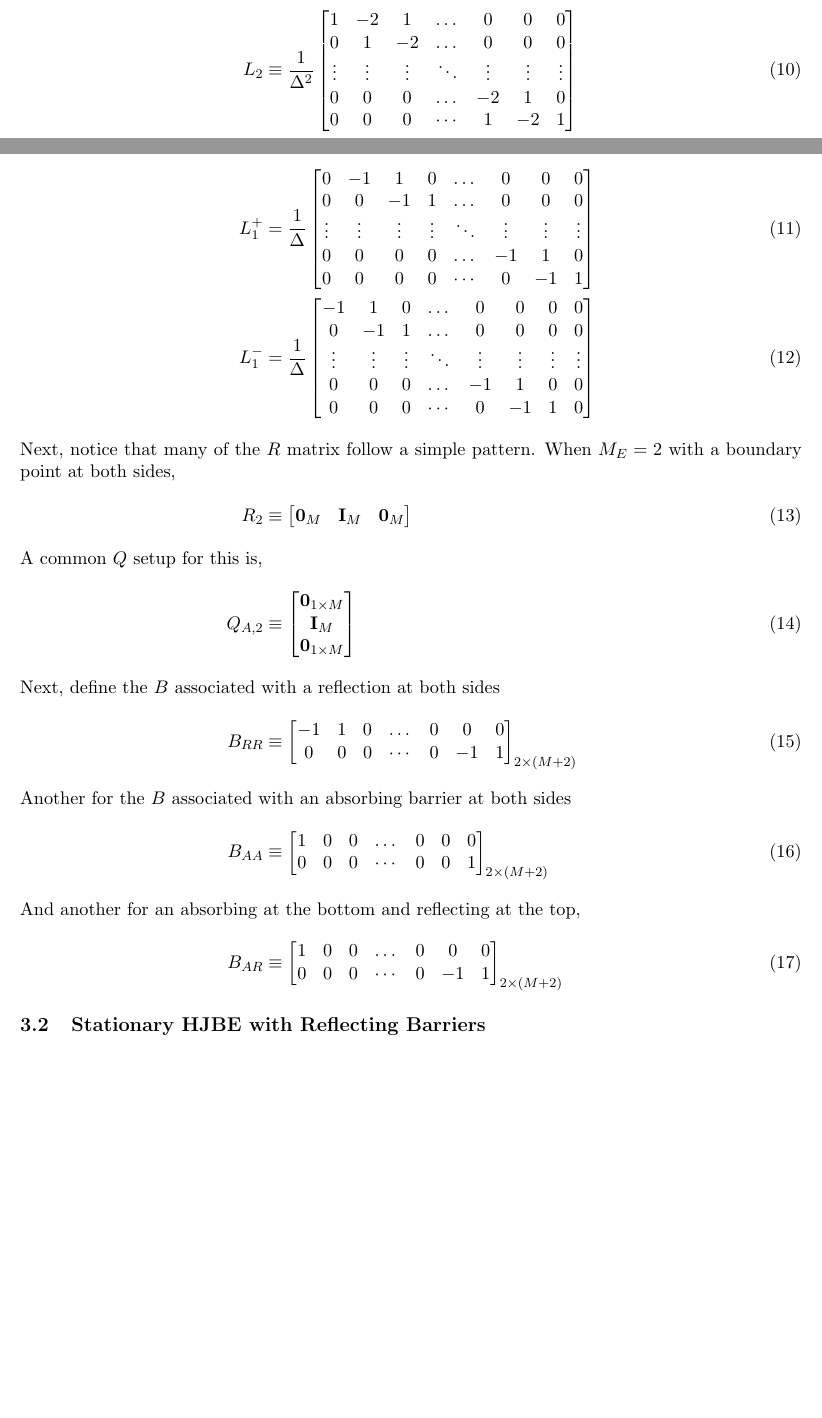
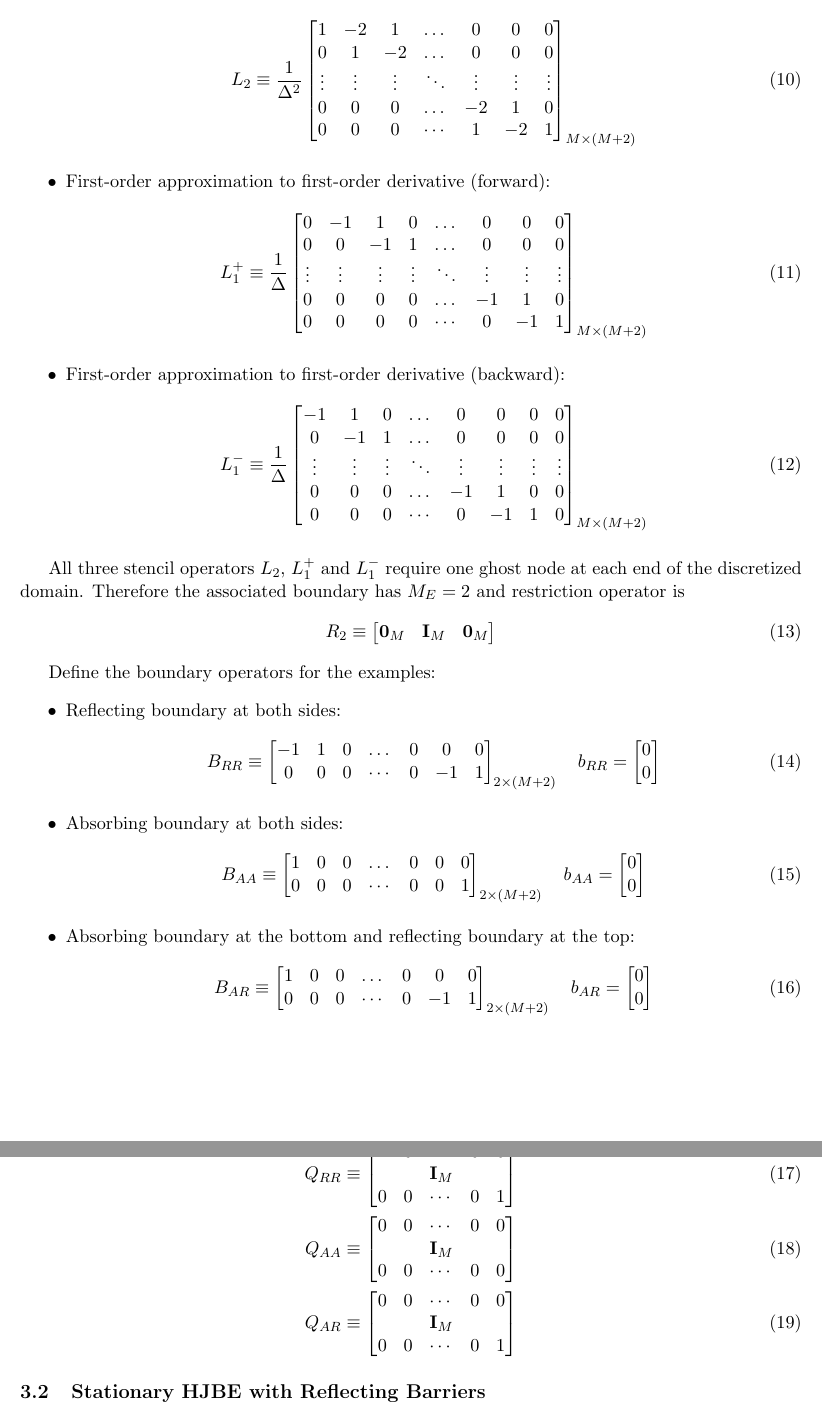
Before and after one commit to SciML/PDERoadmap, a LaTeX document (linear_operators_overview.tex): two parts of pages 3 and 4 of 15 before the commit and two parts of pages 4 and 5 of 16 after it, joined at a grey line, cut at the place of the change, the shorter picture padded with empty space. Compiled offline with pdfLaTeX.

Commit message:
Update section 3.1

```diff
--- a/linear_operators_overview.tex
+++ b/linear_operators_overview.tex
@@ -106,5 +109,7 @@ For a simple example of a payoff, choose $\tilde{p}(x) = x$.
 
-Since many of the examples will use the same boundary values and discretizations of the operators: define the discretization of the second-order derivative with central differences as
+The stencil operators used by the examples are:
+\begin{itemize}
+\item Second-order approximation to second-order derivative (central differencing):
 \begin{align}
 	L_2 &\equiv \frac{1}{\Delta^2}\begin{bmatrix}
 	1&-2&1&\dots&0&0&0\\
@@ -112,38 +117,58 @@ Since many of the examples will use the same boundary values and discretizations
 	\vdots&\vdots&\vdots&\ddots&\vdots&\vdots&\vdots\\
 	0&0&0&\dots&-2&1&0\\
 	0&0&0&\cdots&1&-2&1
-\end{bmatrix}\label{eq:L-2}
-	\intertext{Next, define the discretization of the first-derivative (forward and backward) as}
-	L^{+}_1 &= \frac{1}{\Delta}\begin{bmatrix}
+	\end{bmatrix}_{M\times(M+2)}\label{eq:L-2}
+\end{align}
+\item First-order approximation to first-order derivative (forward):
+\begin{align}
+	L^{+}_1 &\equiv \frac{1}{\Delta}\begin{bmatrix}
 	0&-1&1&0&\dots&0&0&0\\
 	0&0&-1&1&\dots&0&0&0\\
 	\vdots&\vdots&\vdots&\vdots&\ddots&\vdots&\vdots&\vdots\\
 	0&0&0&0&\dots&-1&1&0\\
 	0&0&0&0&\cdots&0&-1&1
-	\end{bmatrix}\label{eq:L-1p}\\
-	L^{-}_1 &= \frac{1}{\Delta}\begin{bmatrix}
+	\end{bmatrix}_{M\times(M+2)}\label{eq:L-1p}
+\end{align}
+\item First-order approximation to first-order derivative (backward):
+\begin{align}
+	L^{-}_1 &\equiv \frac{1}{\Delta}\begin{bmatrix}
 	-1&1&0&\dots&0&0&0&0\\
 	0&-1&1&\dots&0&0&0&0\\
 	\vdots&\vdots&\vdots&\ddots&\vdots&\vdots&\vdots&\vdots\\
 	0&0&0&\dots&-1&1&0&0\\
 	0&0&0&\cdots&0&-1&1&0
-\end{bmatrix}\label{eq:L-1m}
-	\intertext{Next, notice that many of the $R$ matrix follow a simple pattern.  When $M_E = 2$ with a boundary point at both sides, }
-	R_2 &\equiv \begin{bmatrix} \mathbf{0}_M & \mathbf{I}_M & \mathbf{0}_M\end{bmatrix}\label{eq:R-2}\\
-	\intertext{A common $Q$ setup for this is,}
-	Q_{A,2} &\equiv \begin{bmatrix} \mathbf{0}_{1\times M} \\ \mathbf{I}_M \\ \mathbf{0}_{1\times M}\end{bmatrix}\label{eq:Q-A2}
-	\intertext{Next, define the $B$ associated with a reflection at both sides}
+	\end{bmatrix}_{M\times(M+2)}\label{eq:L-1m}
+\end{align}
+\end{itemize}
+
+All three stencil operators $L_2$, $L^{+}_1$ and $L^{-}_1$ require one ghost node at each end of the discretized domain. Therefore the associated boundary has $M_E = 2$ and restriction operator is
+\begin{align}
+	R_2 &\equiv \begin{bmatrix} \mathbf{0}_M & \mathbf{I}_M & \mathbf{0}_M\end{bmatrix}\label{eq:R-2}
+\end{align}
+
+Define the boundary operators for the examples:
+\begin{itemize}
+\item Reflecting boundary at both sides:
+\begin{align}
 	B_{RR} &\equiv \begin{bmatrix}
 	-1&1&0&\dots&0&0&0\\
 	0&0&0&\cdots&0&-1&1
-\end{bmatrix}_{2\times (M+2)}\label{eq:B-RR}
-	\intertext{Another for the $B$ associated with an absorbing barrier at both sides}
+	\end{bmatrix}_{2\times (M+2)}\quad
+	b_{RR} = \begin{bmatrix}0\\0\end{bmatrix}\label{eq:B-RR}
+\end{align}
+\item Absorbing boundary at both sides:
+\begin{align}
 	B_{AA} &\equiv \begin{bmatrix}
 	1&0&0&\dots&0&0&0\\
 	0&0&0&\cdots&0&0&1
-\end{bmatrix}_{2\times (M+2)}\label{eq:B-AA}
-\intertext{And another for an absorbing at the bottom and reflecting at the top,}
-B_{AR} &\equiv \begin{bmatrix}
-1&0&0&\dots&0&0&0\\
-0&0&0&\cdots&0&-1&1
-\end{bmatrix}_{2\times (M+2)}\label{eq:B-AR}
+	\end{bmatrix}_{2\times (M+2)}\quad
+	b_{AA} = \begin{bmatrix}0\\0\end{bmatrix}\label{eq:B-AA}
+\end{align}
+\item Absorbing boundary at the bottom and reflecting boundary at the top:
+\begin{align}
+	B_{AR} &\equiv \begin{bmatrix}
+	1&0&0&\dots&0&0&0\\
+	0&0&0&\cdots&0&-1&1
+	\end{bmatrix}_{2\times (M+2)}\quad
+	b_{AR} = \begin{bmatrix}0\\0\end{bmatrix}\label{eq:B-AR}
+\end{align}
@@ -150,3 +179,6 @@ B_{AR} &\equiv \begin{bmatrix}
+	Q_{RR} &\equiv \begin{bmatrix}1&0&\cdots&0&0\\&&\mathbf{I}_M&&\\0&0&\cdots&0&1\end{bmatrix}\label{eq:Q-RR}\\
+	Q_{AA} &\equiv \begin{bmatrix}0&0&\cdots&0&0\\&&\mathbf{I}_M&&\\0&0&\cdots&0&0\end{bmatrix}\label{eq:Q-AA}\\
+	Q_{AR} &\equiv \begin{bmatrix}0&0&\cdots&0&0\\&&\mathbf{I}_M&&\\0&0&\cdots&0&1\end{bmatrix}\label{eq:Q-AR}
 \end{align}
 
 \subsection{Stationary HJBE with Reflecting Barriers}\label{sec:simple-reflecting-example}
```
Also changed, not shown: linear_operators_overview.tex (17 more changed lines).
